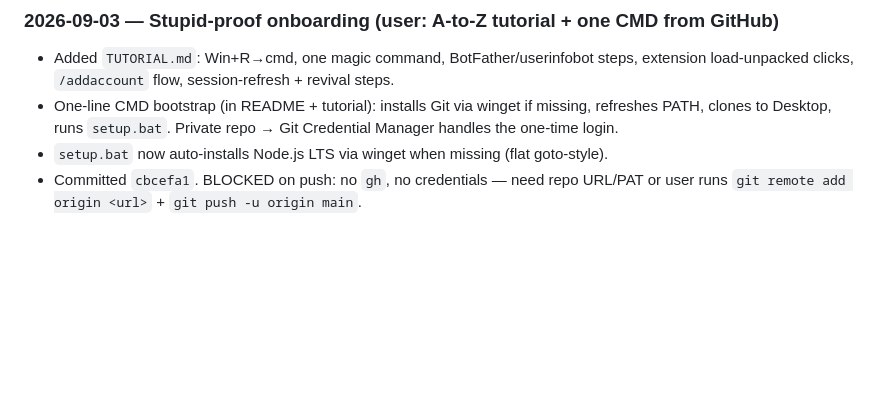
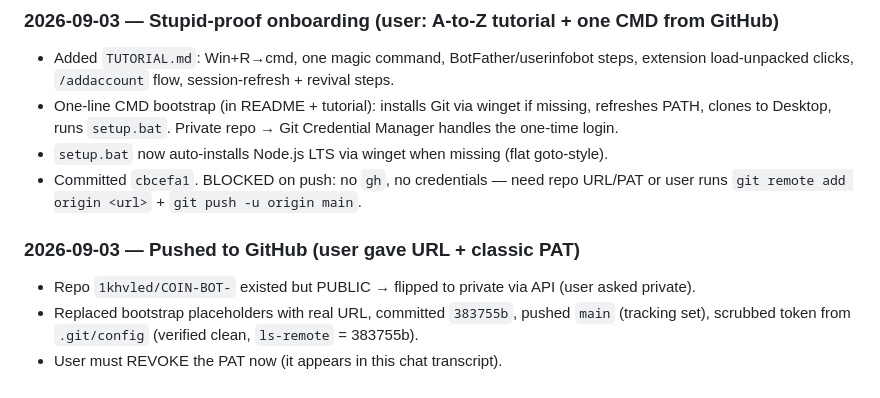
Before and after one commit to 1khvled/COIN-BOT-, a Markdown page: CHAT_CONTEXT.md, the part around the change. GitHub-like rendering; blank space fills up the shorter version.

Commit message:
Timeline: GitHub push

```diff
--- a/CHAT_CONTEXT.md
+++ b/CHAT_CONTEXT.md
@@ -189,3 +189,9 @@ $bytes = Get-Content "logs\bot.log" -Encoding Byte -Raw; ([System.Text.Encoding]
 - `setup.bat` now auto-installs Node.js LTS via winget when missing (flat goto-style).
 - Committed `cbcefa1`. BLOCKED on push: no `gh`, no credentials — need repo URL/PAT
   or user runs `git remote add origin <url>` + `git push -u origin main`.
+
+### 2026-09-03 — Pushed to GitHub (user gave URL + classic PAT)
+- Repo `1khvled/COIN-BOT-` existed but PUBLIC → flipped to private via API (user asked private).
+- Replaced bootstrap placeholders with real URL, committed `383755b`, pushed `main`
+  (tracking set), scrubbed token from `.git/config` (verified clean, `ls-remote` = 383755b).
+- User must REVOKE the PAT now (it appears in this chat transcript).
```
